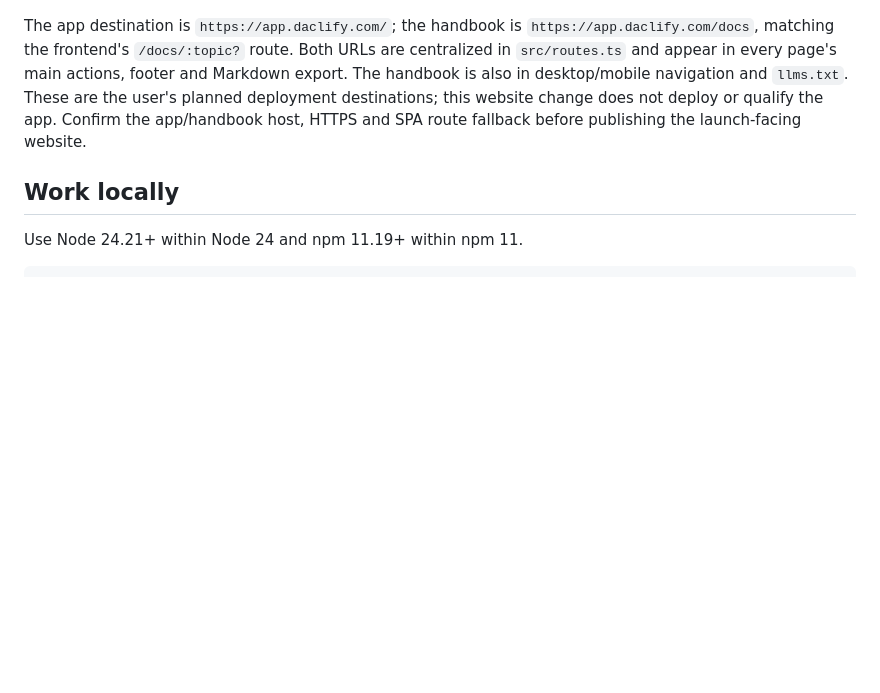
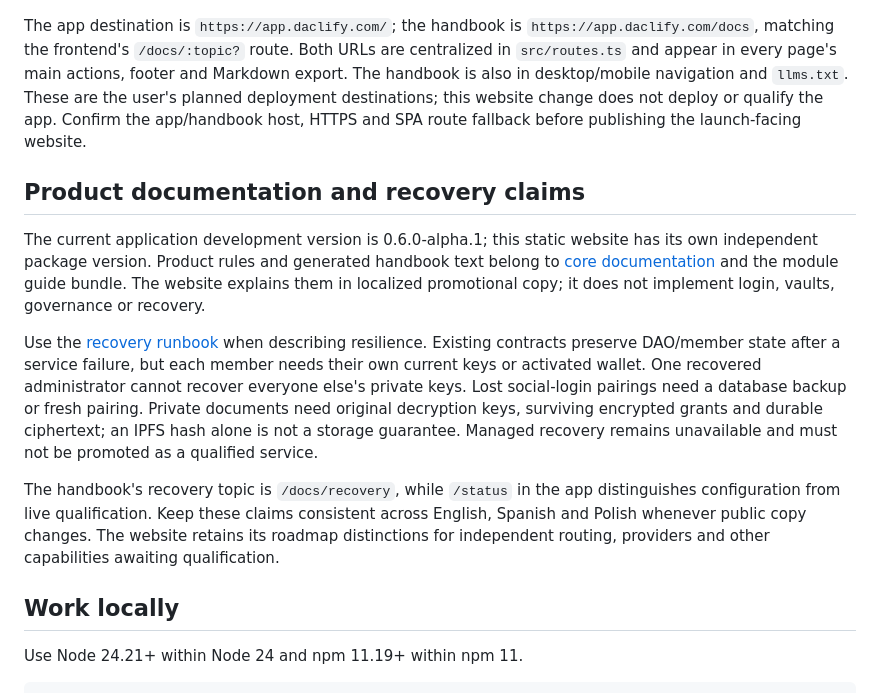
Before and after one commit to Daclify/www-landing-page, a Markdown page: README.md, the part around the change. Rendered like a GitHub page; blank space fills up the shorter version.

Commit message:
Link current product documentation and clarify recovery boundaries

```diff
--- a/README.md
+++ b/README.md
@@ -3,6 +3,14 @@
 An informative, static product website for Daclify in English, Spanish and Polish. The amber/espresso identity follows the V2 product foundations. Copy explains membership, voting, funded work and shared documents in plain language, with direct app and handbook actions. Planned capabilities remain on the roadmap; prices, delivery dates and unsupported AI features are not invented.
 
 The app destination is `https://app.daclify.com/`; the handbook is `https://app.daclify.com/docs`, matching the frontend's `/docs/:topic?` route. Both URLs are centralized in `src/routes.ts` and appear in every page's main actions, footer and Markdown export. The handbook is also in desktop/mobile navigation and `llms.txt`. These are the user's planned deployment destinations; this website change does not deploy or qualify the app. Confirm the app/handbook host, HTTPS and SPA route fallback before publishing the launch-facing website.
+
+## Product documentation and recovery claims
+
+The current application development version is 0.6.0-alpha.1; this static website has its own independent package version. Product rules and generated handbook text belong to [core documentation](https://github.com/Daclify/daclify-backend-core/blob/main/docs/README.md) and the module guide bundle. The website explains them in localized promotional copy; it does not implement login, vaults, governance or recovery.
+
+Use the [recovery runbook](https://github.com/Daclify/daclify-backend-core/blob/main/docs/disaster-recovery.md) when describing resilience. Existing contracts preserve DAO/member state after a service failure, but each member needs their own current keys or activated wallet. One recovered administrator cannot recover everyone else's private keys. Lost social-login pairings need a database backup or fresh pairing. Private documents need original decryption keys, surviving encrypted grants and durable ciphertext; an IPFS hash alone is not a storage guarantee. Managed recovery remains unavailable and must not be promoted as a qualified service.
+
+The handbook's recovery topic is `/docs/recovery`, while `/status` in the app distinguishes configuration from live qualification. Keep these claims consistent across English, Spanish and Polish whenever public copy changes. The website retains its roadmap distinctions for independent routing, providers and other capabilities awaiting qualification.
 
 ## Work locally
 
```
